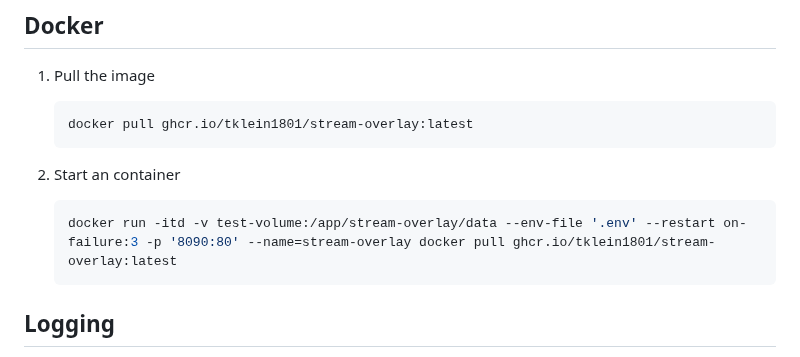
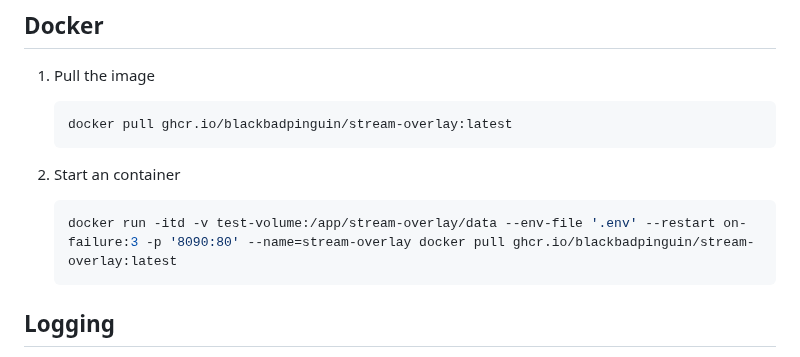
Before and after one commit to BlackBadPinguin/stream-overlay, a Markdown page: README.md, the part around the change. GitHub-like rendering.

````diff
--- a/README.md
+++ b/README.md
@@ -54,13 +54,13 @@
 1. Pull the image
 
    ```bash
-   docker pull ghcr.io/tklein1801/stream-overlay:latest
+   docker pull ghcr.io/blackbadpinguin/stream-overlay:latest
    ```
 
 2. Start an container
 
    ```bash
-   docker run -itd -v test-volume:/app/stream-overlay/data --env-file '.env' --restart on-failure:3 -p '8090:80' --name=stream-overlay docker pull ghcr.io/tklein1801/stream-overlay:latest
+   docker run -itd -v test-volume:/app/stream-overlay/data --env-file '.env' --restart on-failure:3 -p '8090:80' --name=stream-overlay docker pull ghcr.io/blackbadpinguin/stream-overlay:latest
    ```
 
 ## Logging
````
